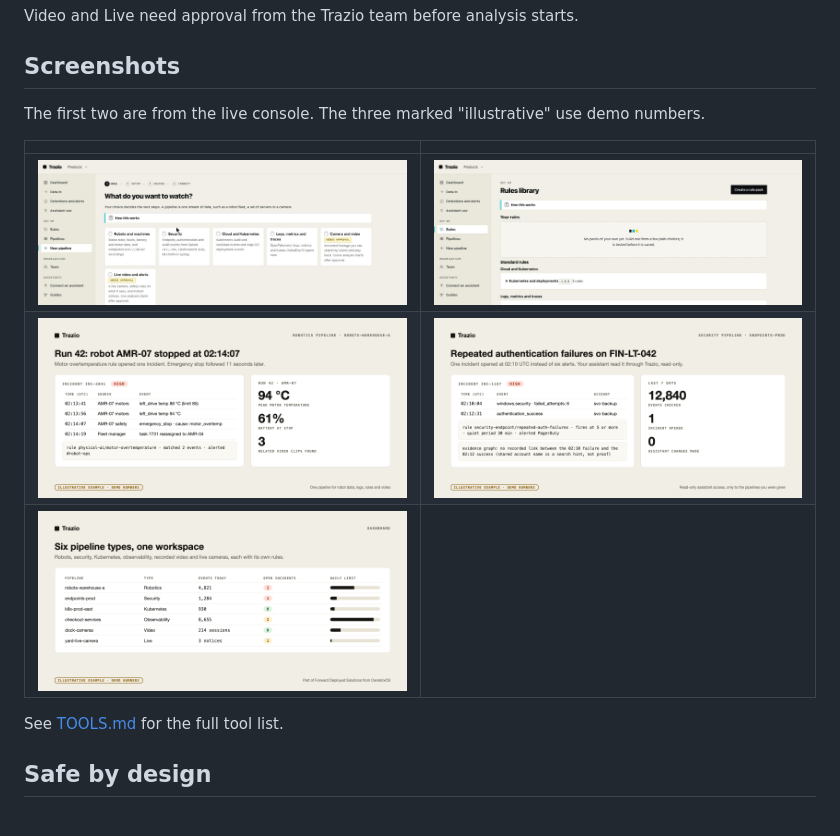
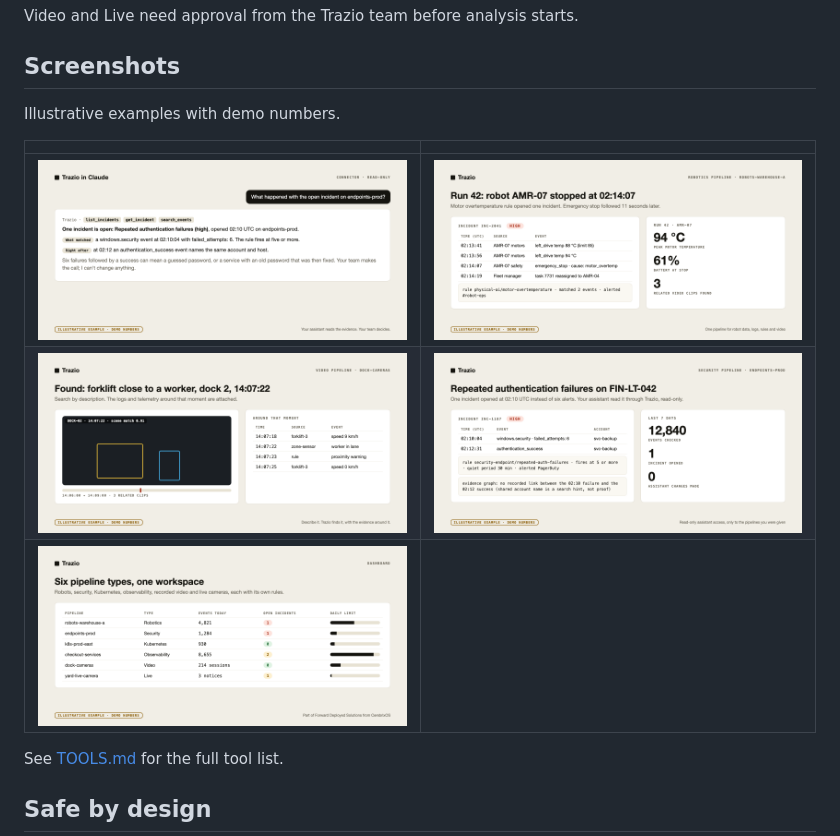
Before and after one commit to cerebrixos-org/brand-mcp-servers, a Markdown page: trazio/README.md, the part around the change. GitHub-like rendering; pictures changed too: trazio/images/add-a-pipeline.png (deleted), trazio/images/claude-answers-illustrative.png (added), trazio/images/find-a-video-moment-illustrative.png (added).

Commit message:
Trazio images: show the payoff, drop empty setup pages
Co-Authored-By: Claude Sonnet 5.5 <noreply@anthropic.com>

```diff
--- a/trazio/README.md
+++ b/trazio/README.md
@@ -43,13 +43,13 @@ Video and Live need approval from the Trazio team before analysis starts.
 
 ## Screenshots
 
-The first two are from the live console. The three marked "illustrative" use demo numbers.
+Illustrative examples with demo numbers.
 
 | | |
 | --- | --- |
-| ![Add a pipeline](images/add-a-pipeline.png) | ![Rules library](images/rules-library.png) |
-| ![Robotics incident, illustrative](images/robotics-incident-illustrative.png) | ![Security incident, illustrative](images/security-incident-illustrative.png) |
-| ![Six pipeline types, illustrative](images/six-pipeline-types-illustrative.png) | |
+| ![Claude answers from Trazio](images/claude-answers-illustrative.png) | ![Robotics incident](images/robotics-incident-illustrative.png) |
+| ![Find a video moment](images/find-a-video-moment-illustrative.png) | ![Security incident](images/security-incident-illustrative.png) |
+| ![Six pipeline types](images/six-pipeline-types-illustrative.png) | |
 
 See [TOOLS.md](TOOLS.md) for the full tool list.
 
```
